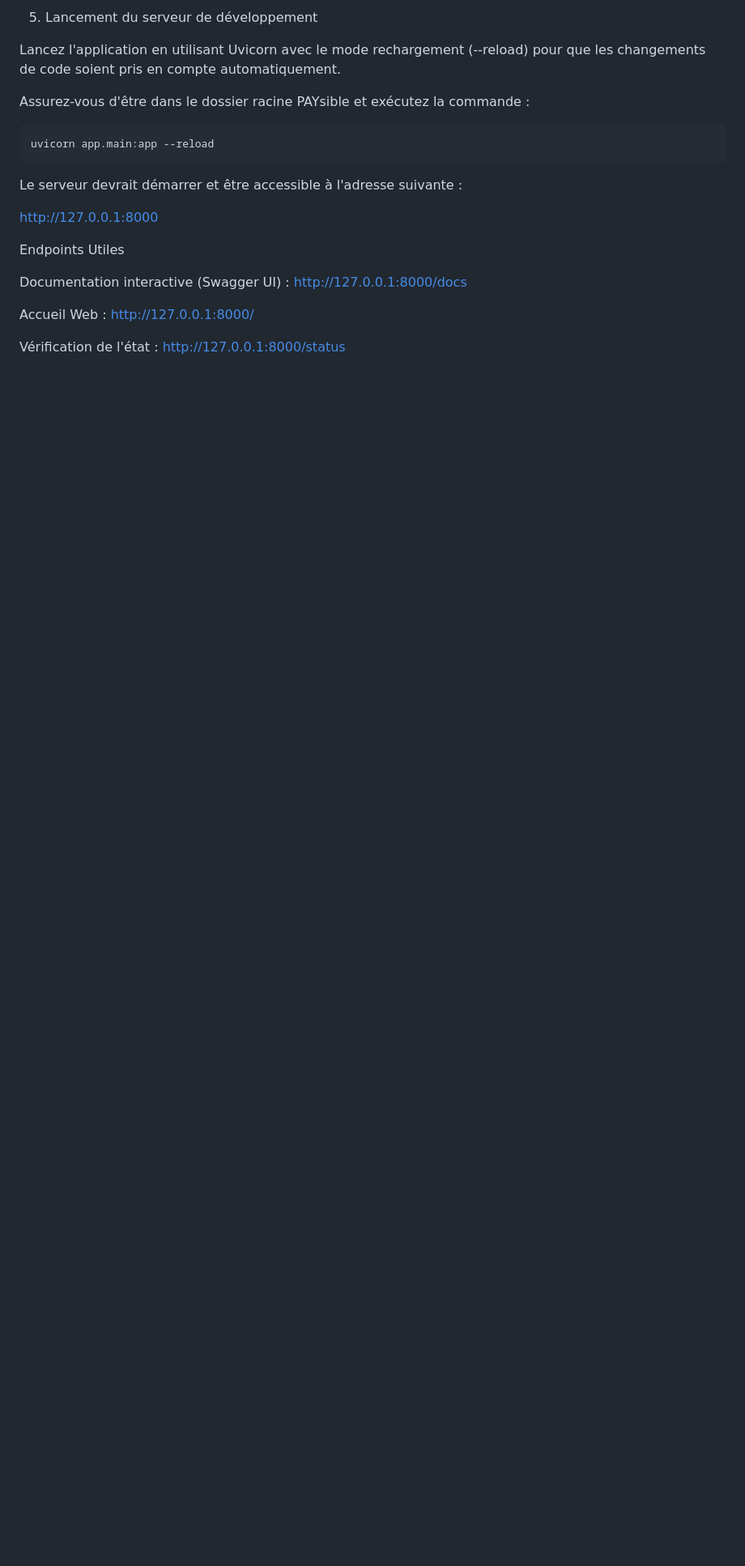
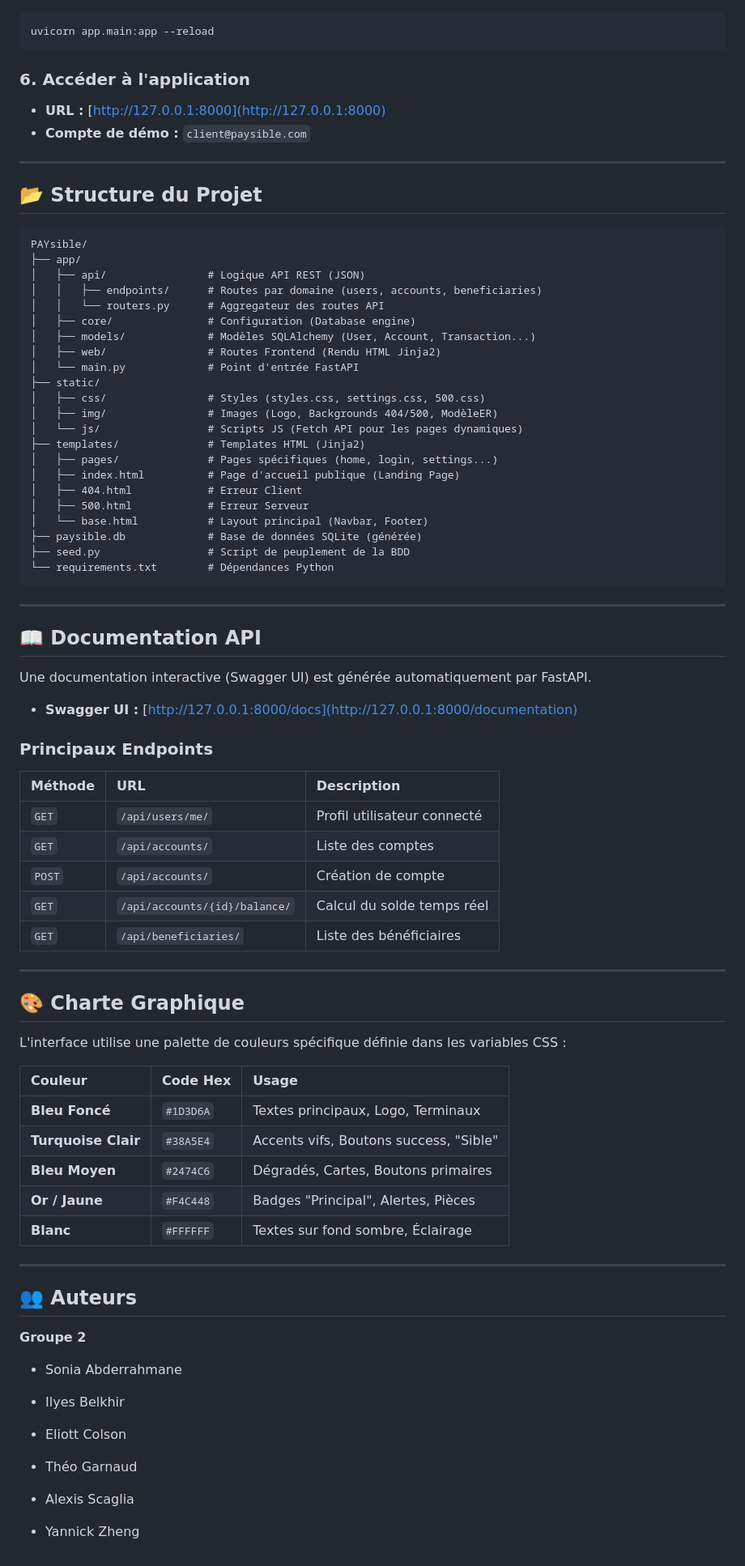
Before and after one commit to b3rnvrd/PAYsible, a Markdown page: README.md, the part around the change printed below. Shown: that part at 81% size. Drawn GitHub-style; blank space fills up the shorter version.

````diff
--- a/README.md
+++ b/README.md
@@ -67,21 +131,89 @@ Vous pourrez vous connecter à l'application avec les comptes suivants :
 
-5. Lancement du serveur de développement
-
-Lancez l'application en utilisant Uvicorn avec le mode rechargement (--reload) pour que les changements de code soient pris en compte automatiquement.
-
-Assurez-vous d'être dans le dossier racine PAYsible et exécutez la commande :
 ```bash
 uvicorn app.main:app --reload
 ```
 
-Le serveur devrait démarrer et être accessible à l'adresse suivante :
+### 6\. Accéder à l'application
 
-http://127.0.0.1:8000
+  * **URL :** [http://127.0.0.1:8000](http://127.0.0.1:8000)
+  * **Compte de démo :** `client@paysible.com`
 
-Endpoints Utiles
+-----
 
-Documentation interactive (Swagger UI) : http://127.0.0.1:8000/docs
+## 📂 Structure du Projet
 
-Accueil Web : http://127.0.0.1:8000/
+```
+PAYsible/
+├── app/
+│   ├── api/                # Logique API REST (JSON)
+│   │   ├── endpoints/      # Routes par domaine (users, accounts, beneficiaries)
+│   │   └── routers.py      # Aggregateur des routes API
+│   ├── core/               # Configuration (Database engine)
+│   ├── models/             # Modèles SQLAlchemy (User, Account, Transaction...)
+│   ├── web/                # Routes Frontend (Rendu HTML Jinja2)
+│   └── main.py             # Point d'entrée FastAPI
+├── static/
+│   ├── css/                # Styles (styles.css, settings.css, 500.css)
+│   ├── img/                # Images (Logo, Backgrounds 404/500, ModèleER)
+│   └── js/                 # Scripts JS (Fetch API pour les pages dynamiques)
+├── templates/              # Templates HTML (Jinja2)
+│   ├── pages/              # Pages spécifiques (home, login, settings...)
+│   ├── index.html          # Page d'accueil publique (Landing Page)
+│   ├── 404.html            # Erreur Client
+│   ├── 500.html            # Erreur Serveur
+│   └── base.html           # Layout principal (Navbar, Footer)
+├── paysible.db             # Base de données SQLite (générée)
+├── seed.py                 # Script de peuplement de la BDD
+└── requirements.txt        # Dépendances Python
+```
 
-Vérification de l'état : http://127.0.0.1:8000/status
+-----
+
+## 📖 Documentation API
+
+Une documentation interactive (Swagger UI) est générée automatiquement par FastAPI.
+
+  * **Swagger UI :** [http://127.0.0.1:8000/docs](http://127.0.0.1:8000/documentation)
+
+### Principaux Endpoints
+
+| Méthode | URL | Description |
+| :--- | :--- | :--- |
+| `GET` | `/api/users/me/` | Profil utilisateur connecté |
+| `GET` | `/api/accounts/` | Liste des comptes |
+| `POST` | `/api/accounts/` | Création de compte |
+| `GET` | `/api/accounts/{id}/balance/` | Calcul du solde temps réel |
+| `GET` | `/api/beneficiaries/` | Liste des bénéficiaires |
+
+-----
+
+## 🎨 Charte Graphique
+
+L'interface utilise une palette de couleurs spécifique définie dans les variables CSS :
+
+| Couleur | Code Hex | Usage |
+| :--- | :--- | :--- |
+| **Bleu Foncé** | `#1D3D6A` | Textes principaux, Logo, Terminaux |
+| **Turquoise Clair** | `#38A5E4` | Accents vifs, Boutons success, "Sible" |
+| **Bleu Moyen** | `#2474C6` | Dégradés, Cartes, Boutons primaires |
+| **Or / Jaune** | `#F4C448` | Badges "Principal", Alertes, Pièces |
+| **Blanc** | `#FFFFFF` | Textes sur fond sombre, Éclairage |
+
+-----
+
+## 👥 Auteurs
+
+**Groupe 2**
+
+  * Sonia Abderrahmane
+
+  * Ilyes Belkhir
+
+  * Eliott Colson
+
+  * Théo Garnaud
+
+  * Alexis Scaglia
+
+  * Yannick Zheng
+
````
Also changed, not shown: other parts of README.md (+107 -42 lines), static/img/ModèleER.png (added), 2 other files.
